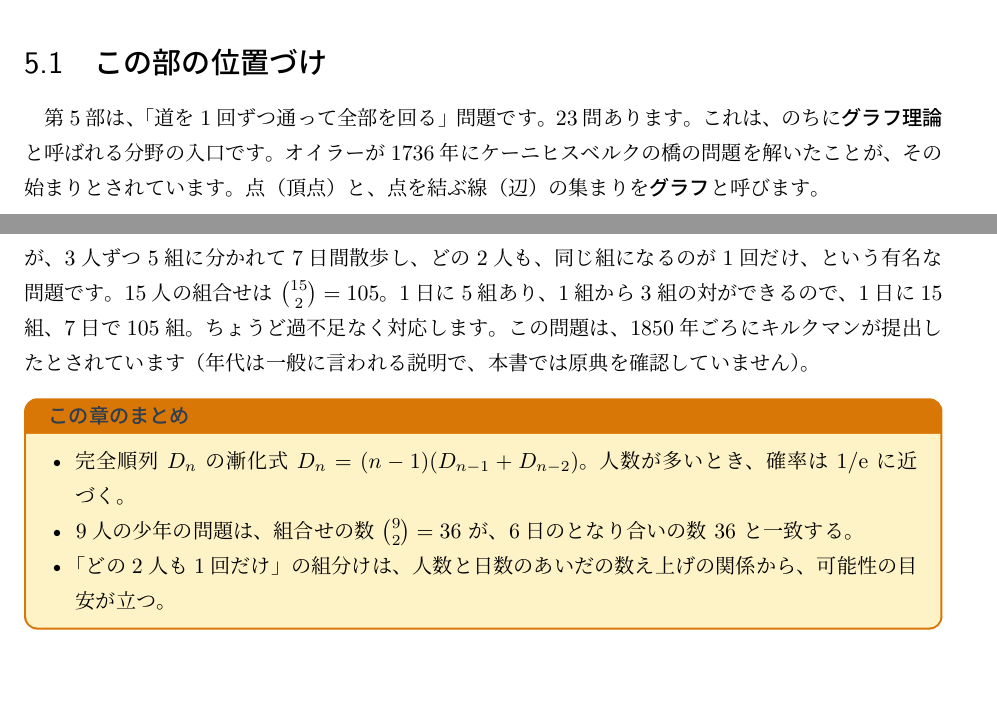
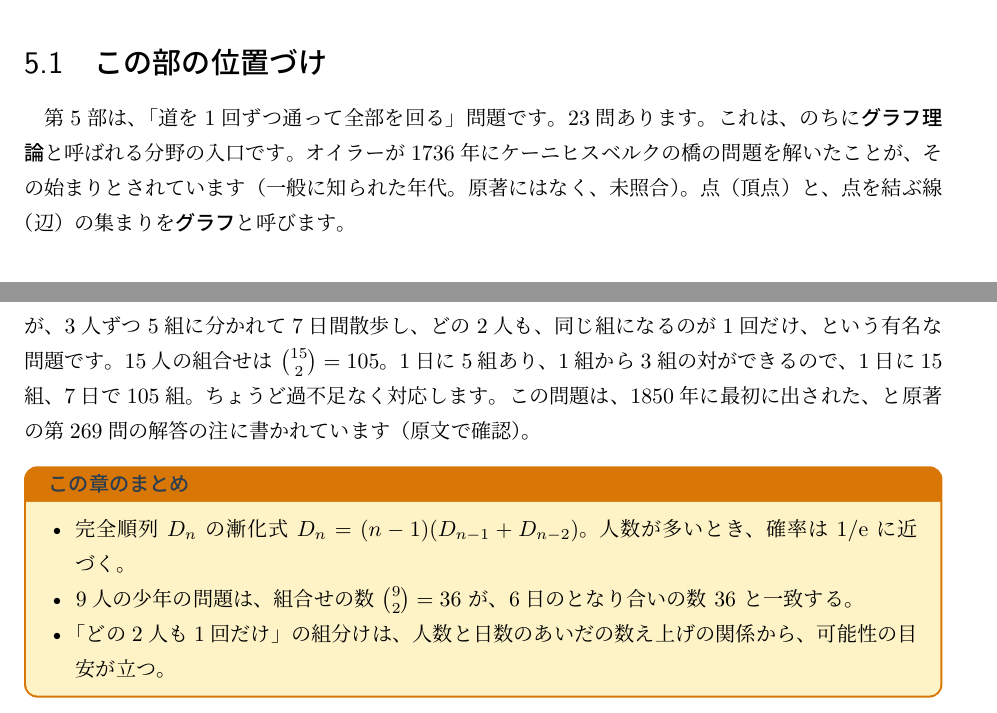
Before and after one commit to k518-2026/PG_mathbook, a LaTeX book (books/16713_dudeney_amusements_in_mathematics/dudeney_amusements_intro.tex): two parts of pages 23 and 27 of 51, joined at a grey line, cut so that both start at the same text. The pictures show the PDF file books/16713_dudeney_amusements_in_mathematics/dudeney_amusements_intro.pdf that the author committed with the source.

Commit message:
Intro wording: Ball no longer claims dates were checked against sources; Newton labels (fact) as unverified; Dudeney Nauck/Kirkman confirmed from source text, Euler marked unverified
Co-Authored-By: Claude Sonnet 5.5 <noreply@anthropic.com>

```diff
--- a/books/16713_dudeney_amusements_in_mathematics/dudeney_amusements_intro.tex
+++ b/books/16713_dudeney_amusements_in_mathematics/dudeney_amusements_intro.tex
@@ -624,7 +624,7 @@ $n$ & 2 & 3 & 4 & 5 & 6 & 7 & 8 & 9\\
 
 \section{この部の位置づけ}
 
-第5部は、「道を1回ずつ通って全部を回る」問題です。23問あります。これは、のちに\textbf{グラフ理論}と呼ばれる分野の入口です。オイラーが1736年にケーニヒスベルクの橋の問題を解いたことが、その始まりとされています。点（頂点）と、点を結ぶ線（辺）の集まりを\textbf{グラフ}と呼びます。
+第5部は、「道を1回ずつ通って全部を回る」問題です。23問あります。これは、のちに\textbf{グラフ理論}と呼ばれる分野の入口です。オイラーが1736年にケーニヒスベルクの橋の問題を解いたことが、その始まりとされています（一般に知られた年代。原著にはなく、未照合）。点（頂点）と、点を結ぶ線（辺）の集まりを\textbf{グラフ}と呼びます。
 
 \section{オイラーの定理}
 
@@ -813,7 +813,7 @@ G H I & C G D & H C E & F I C & H A E & I G F\\
 
 \section{補足：キルクマンの15人の女学生}
 
-第272問は、「15人の女学生の問題（第269問の解答を見よ）」を参照しています。15人の女学生が、3人ずつ5組に分かれて7日間散歩し、どの2人も、同じ組になるのが1回だけ、という有名な問題です。15人の組合せは $\binom{15}{2}=105$。1日に5組あり、1組から3組の対ができるので、1日に15組、7日で105組。ちょうど過不足なく対応します。この問題は、1850年ごろにキルクマンが提出したとされています（年代は一般に言われる説明で、本書では原典を確認していません）。
+第272問は、「15人の女学生の問題（第269問の解答を見よ）」を参照しています。15人の女学生が、3人ずつ5組に分かれて7日間散歩し、どの2人も、同じ組になるのが1回だけ、という有名な問題です。15人の組合せは $\binom{15}{2}=105$。1日に5組あり、1組から3組の対ができるので、1日に15組、7日で105組。ちょうど過不足なく対応します。この問題は、1850年に最初に出された、と原著の第269問の解答の注に書かれています（原文で確認）。
 
 \begin{pointbox}{この章のまとめ}
 \begin{itemize}[leftmargin=*]
@@ -842,7 +842,7 @@ G H I & C G D & H C E & F I C & H A E & I G F\\
 
 \section{第300問：8個のクイーン}
 
-クイーンは縦・横・斜めに動く、最強の駒です。互いに取り合わないように8個を置く方法は、全部で92通りあり、回転・裏返しで重なるものを同じとすると12通りです（ナウクが1850年に提出した問題と、原著に書かれています）。
+クイーンは縦・横・斜めに動く、最強の駒です。互いに取り合わないように8個を置く方法は、全部で92通りあり、回転・裏返しで重なるものを同じとすると12通りです（ナウクが1850年に最初に出した問題と、原著に書かれています。原文で確認）。
 
 本書では、全部の置き方を計算機でたどって、92通りと12通りを確かめました。盤の大きさ $n$ を変えると、解の数は次のようになります。
 
```
Also changed, not shown: books/28233_newton_principia/newton_principia_intro.tex (+3 -3 lines), books/31246_ball_history_of_mathematics/ball_history_of_mathematics_intro.tex (+1 -1 lines), books/16713_dudeney_amusements_in_mathematics/dudeney_amusements_intro.pdf, books/28233_newton_principia/newton_principia_intro.pdf, books/31246_ball_history_of_mathematics/ball_history_of_mathematics_intro.pdf.
